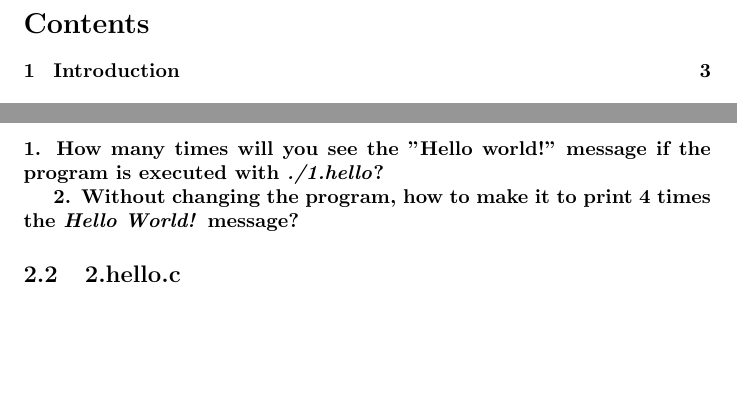
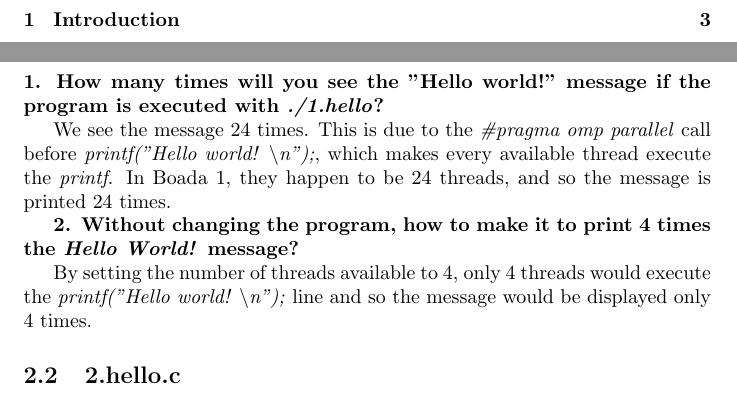
Before and after one commit to adriacabeza/PAR, a LaTeX document (LAB2/deliverable.tex): two parts of pages 2 and 3 of 5, joined at a grey line, cut at the place of the change, the shorter picture padded with empty space. Compiled offline with pdfLaTeX.

Commit message:
2.1 done (treballo super dur)

```diff
--- a/LAB2/deliverable.tex
+++ b/LAB2/deliverable.tex
@@ -30,8 +30,11 @@ In this session we will learn about the OpenMP programming model.
 \subsection{hello.c}
 \textbf{1. How many times will you see the "Hello world!" message if the program is executed with \textit{./1.hello}?}
 
+We see the message 24 times. This is due to the \textit{\#pragma omp parallel} call before \textit{printf("Hello world! \textbackslash n");}, which makes every available thread execute the \textit{printf}. In Boada 1, they happen to be 24 threads, and so the message is printed 24 times.
+
 \textbf{2. Without changing the program, how to make it to print 4 times the \textit{Hello World!} message?}
 
+By setting the number of threads available to 4, only 4 threads would execute the \textit{printf("Hello world! \textbackslash n");} line and so the message would be displayed only 4 times.
 
 \subsection{2.hello.c}
 \textbf{1. Is the execution of the program correct? (i.e., prints a sequence of \textit{(Thid) Hello (Thid)
```
Also changed, not shown: LAB2/deliverable.pdf, 6 other files.
